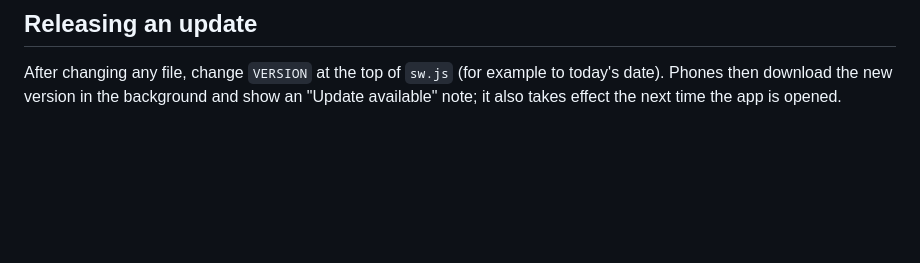
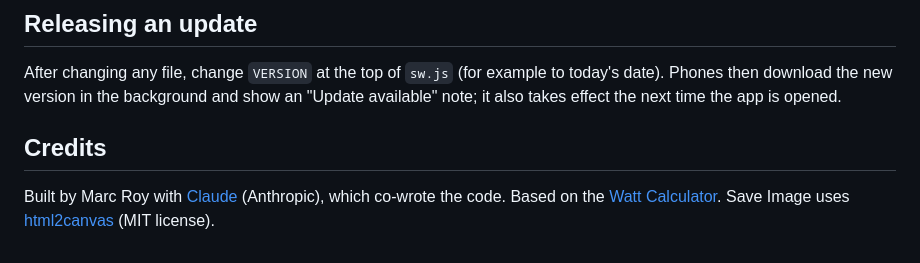
Before and after one commit to madooroy/RowingCalculator, a Markdown page: README.md, the part around the change. Rendered like a GitHub page; blank space fills up the shorter version.

Commit message:
Add credits to README
Co-Authored-By: Claude Opus 5.5 <noreply@anthropic.com>
Claude-Session: https://claude.ai/code/session_01WqQyTTvw3cjZGBPcLVVRDq

```diff
--- a/README.md
+++ b/README.md
@@ -37,3 +37,7 @@ A mobile-friendly rowing calculator, and a sister app to the [Watt Calculator](h
 ## Releasing an update
 
 After changing any file, change `VERSION` at the top of `sw.js` (for example to today's date). Phones then download the new version in the background and show an "Update available" note; it also takes effect the next time the app is opened.
+
+## Credits
+
+Built by Marc Roy with [Claude](https://claude.ai) (Anthropic), which co-wrote the code. Based on the [Watt Calculator](https://github.com/madooroy/WattCalculator). Save Image uses [html2canvas](https://html2canvas.hertzen.com/) (MIT license).
```
